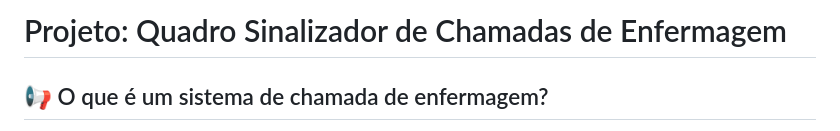
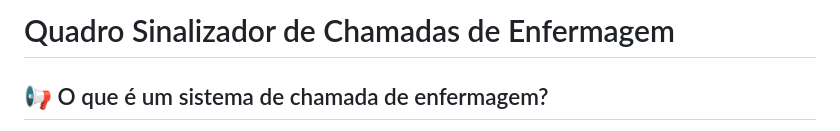
Before and after one commit to Epaminondaslage/quadro_de_chamadas, a Markdown page: README.md, the part around the change. Drawn GitHub-style.

```diff
--- a/README.md
+++ b/README.md
@@ -1,4 +1,4 @@
-# Projeto: Quadro Sinalizador de Chamadas de Enfermagem
+# Quadro Sinalizador de Chamadas de Enfermagem
 
 ## 📢 O que é um sistema de chamada de enfermagem?
 
```
